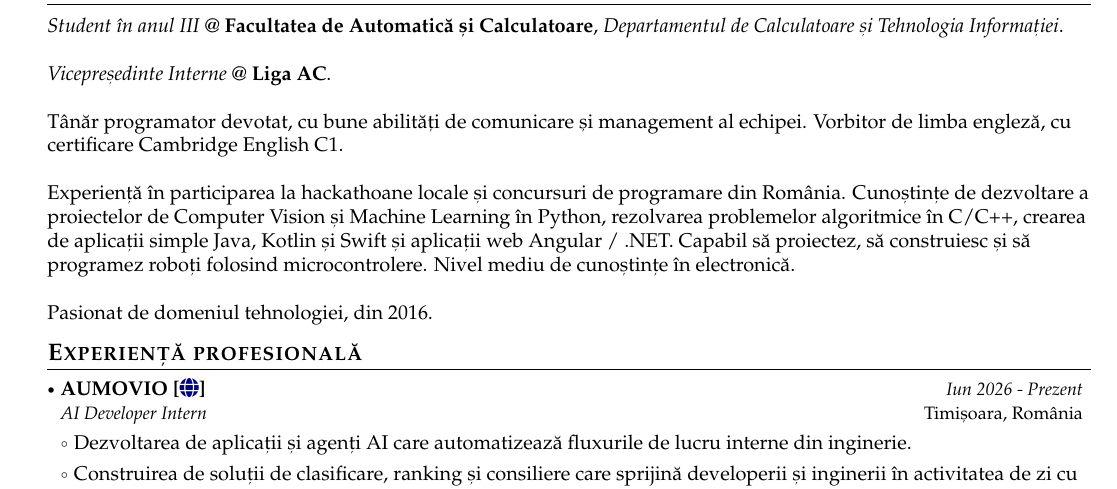
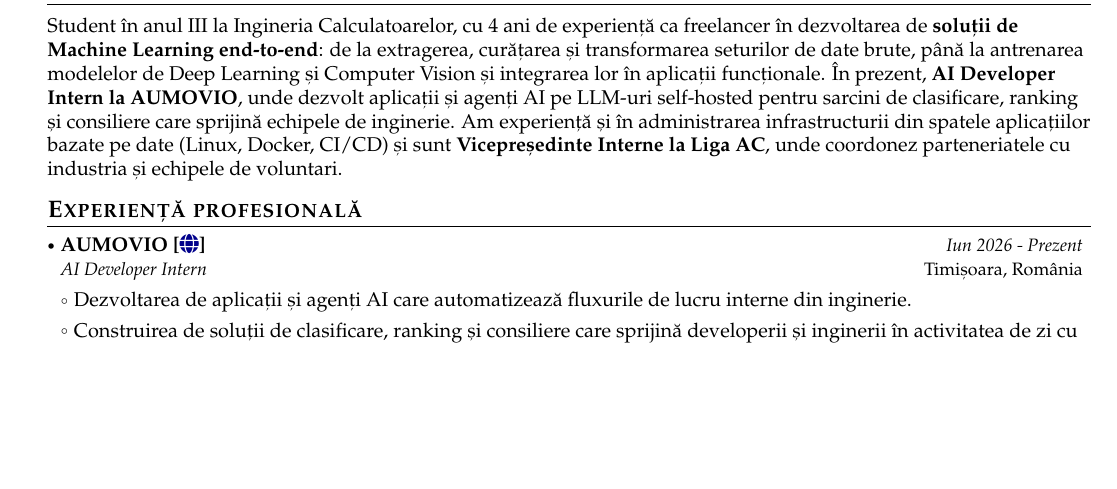
Before and after one commit to VladTomici14/VladTomici14.github.io, a LaTeX CV (cv/main-romana.tex): part of page 1 of 2, cut at the place of the change, the shorter picture padded with empty space. Compiled offline with pdfLaTeX.

Commit message:
changed the about me section

```diff
--- a/cv/main-romana.tex
+++ b/cv/main-romana.tex
@@ -214,22 +214,7 @@
 \section{\textbf{Despre mine}}
 \vspace{1mm}
 \small{
-\textit{Student în anul III} @ \textbf{Facultatea de Automatică și Calculatoare}, \textit{Departamentul de Calculatoare și Tehnologia Informației}. \newline
-
-\textit{Vicepreședinte Interne} @ \textbf{Liga AC}. \newline
-
-
-% Ocazional, lucrez ca freelancer pe proiecte de Computer Vision, Python și Machine Learning. \newline
-
-Tânăr programator devotat, cu bune abilități de comunicare și management al echipei. Vorbitor de limba engleză, cu certificare Cambridge English C1.\newline
-
-Experiență în participarea la hackathoane locale și concursuri de programare din România. Cunoștințe de dezvoltare a proiectelor de Computer Vision și Machine Learning în Python, rezolvarea problemelor algoritmice în C/C++, crearea de aplicații simple Java, Kotlin și Swift și aplicații web Angular / .NET. Capabil să proiectez, să construiesc și să programez roboți folosind microcontrolere. Nivel mediu de cunoștințe în electronică.\newline
-
-Pasionat de domeniul tehnologiei, din 2016.
-
-% Fost formator în \textbf{Clubul de Dezbateri Solaris}, parte a \textit{ACDV} (Asociația Cluburilor de Dezbateri din Vest).\newline
-
-% Mentor în comunitatea locală \textbf{CoderDojo}.
+Student în anul III la Ingineria Calculatoarelor, cu 4 ani de experiență ca freelancer în dezvoltarea de \textbf{soluții de Machine Learning end-to-end}: de la extragerea, curățarea și transformarea seturilor de date brute, până la antrenarea modelelor de Deep Learning și Computer Vision și integrarea lor în aplicații funcționale. În prezent, \textbf{AI Developer Intern la AUMOVIO}, unde dezvolt aplicații și agenți AI pe LLM-uri self-hosted pentru sarcini de clasificare, ranking și consiliere care sprijină echipele de inginerie. Am experiență și în administrarea infrastructurii din spatele aplicațiilor bazate pe date (Linux, Docker, CI/CD) și sunt \textbf{Vicepreședinte Interne la Liga AC}, unde coordonez parteneriatele cu industria și echipele de voluntari.
 }
 \vspace{-2mm}
 
```
Also changed, not shown: cv/main-english.tex (+1 -16 lines), 2 other files.
